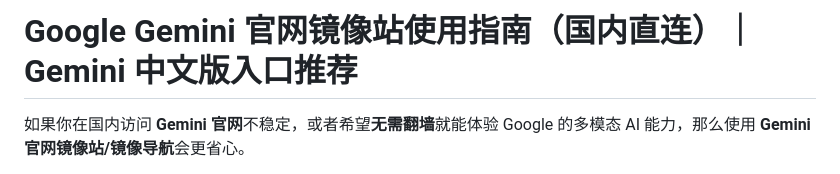
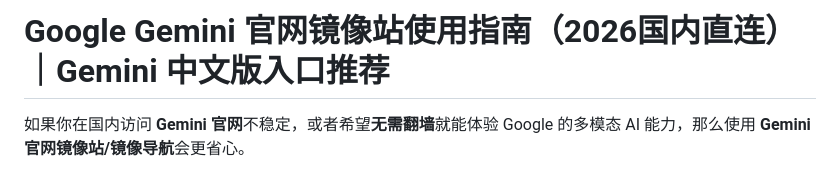
Before and after one commit to Nacho-02/gemini-china, a Markdown page: README.md, the part around the change. GitHub-like rendering.

```diff
--- a/README.md
+++ b/README.md
@@ -1,4 +1,4 @@
-# Google Gemini 官网镜像站使用指南（国内直连）｜Gemini 中文版入口推荐
+# Google Gemini 官网镜像站使用指南（2026国内直连）｜Gemini 中文版入口推荐
 
 如果你在国内访问 **Gemini 官网**不稳定，或者希望**无需翻墙**就能体验 Google 的多模态 AI 能力，那么使用 **Gemini 官网镜像站/镜像导航**会更省心。
 
```
